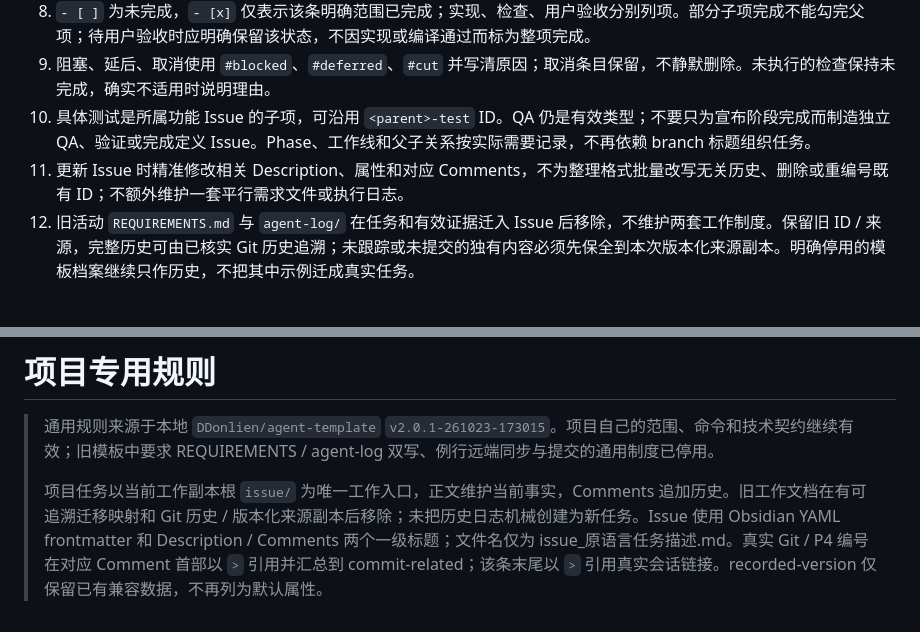
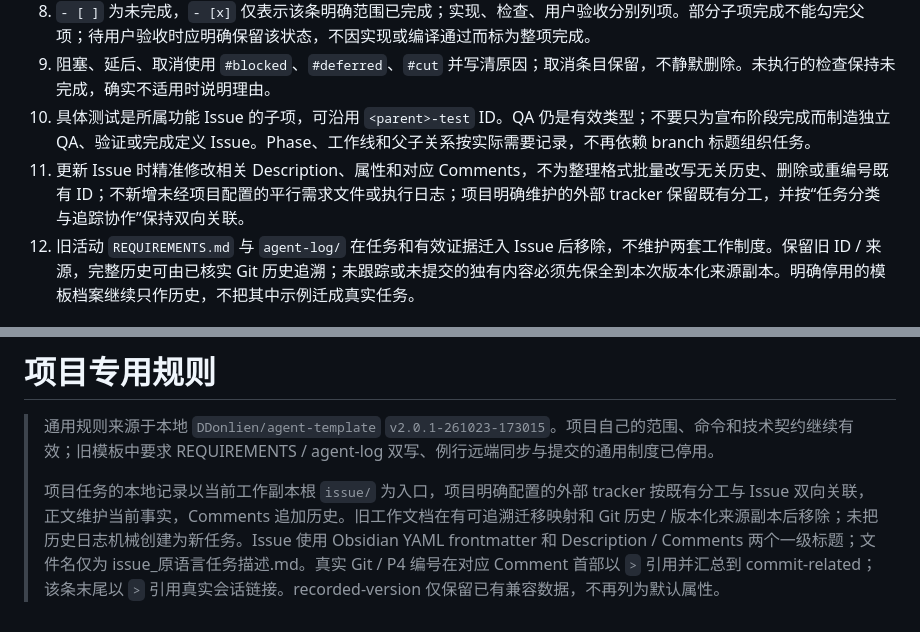
Before and after one commit to DDonlien/gsap-cookbook, a Markdown page: AGENTS.md, 2 parts joined by grey strips. GitHub-like rendering.

Commit message:
docs: 定义功能与事务任务的追踪协作
以最终用户可感知影响为唯一分类界限，自动关联合适 Issue。
外部 tracker 仅按项目配置维护双向关系，恢复执行吸收最新人工修正。
保留项目定制、字段和五维模型记录；完成相关文档的轻量检查。

Issues: issue-00002

```diff
--- a/AGENTS.md
+++ b/AGENTS.md
@@ -74,7 +85,7 @@ template-version: "v2.0.5-261028-071052"
 8. `- [ ]` 为未完成，`- [x]` 仅表示该条明确范围已完成；实现、检查、用户验收分别列项。部分子项完成不能勾完父项；待用户验收时应明确保留该状态，不因实现或编译通过而标为整项完成。
 9. 阻塞、延后、取消使用 `#blocked`、`#deferred`、`#cut` 并写清原因；取消条目保留，不静默删除。未执行的检查保持未完成，确实不适用时说明理由。
 10. 具体测试是所属功能 Issue 的子项，可沿用 `<parent>-test` ID。QA 仍是有效类型；不要只为宣布阶段完成而制造独立 QA、验证或完成定义 Issue。Phase、工作线和父子关系按实际需要记录，不再依赖 branch 标题组织任务。
-11. 更新 Issue 时精准修改相关 Description、属性和对应 Comments，不为整理格式批量改写无关历史、删除或重编号既有 ID；不额外维护一套平行需求文件或执行日志。
+11. 更新 Issue 时精准修改相关 Description、属性和对应 Comments，不为整理格式批量改写无关历史、删除或重编号既有 ID；不新增未经项目配置的平行需求文件或执行日志；项目明确维护的外部 tracker 保留既有分工，并按“任务分类与追踪协作”保持双向关联。
 12. 旧活动 `REQUIREMENTS.md` 与 `agent-log/` 在任务和有效证据迁入 Issue 后移除，不维护两套工作制度。保留旧 ID / 来源，完整历史可由已核实 Git 历史追溯；未跟踪或未提交的独有内容必须先保全到本次版本化来源副本。明确停用的模板档案继续只作历史，不把其中示例迁成真实任务。
 
 ## Issue 文件命名与版本关联
@@ -163,5 +174,5 @@ template-version: "v2.0.5-261028-071052"
 <!-- local-agent-template-rollout:v2.0.1-261023-173015 -->
 > 通用规则来源于本地 `DDonlien/agent-template` `v2.0.1-261023-173015`。项目自己的范围、命令和技术契约继续有效；旧模板中要求 REQUIREMENTS / agent-log 双写、例行远端同步与提交的通用制度已停用。
 >
-> 项目任务以当前工作副本根 `issue/` 为唯一工作入口，正文维护当前事实，Comments 追加历史。旧工作文档在有可追溯迁移映射和 Git 历史 / 版本化来源副本后移除；未把历史日志机械创建为新任务。Issue 使用 Obsidian YAML frontmatter 和 Description / Comments 两个一级标题；文件名仅为 issue_原语言任务描述.md。真实 Git / P4 编号在对应 Comment 首部以 `>` 引用并汇总到 commit-related；该条末尾以 `>` 引用真实会话链接。recorded-version 仅保留已有兼容数据，不再列为默认属性。
+> 项目任务的本地记录以当前工作副本根 `issue/` 为入口，项目明确配置的外部 tracker 按既有分工与 Issue 双向关联，正文维护当前事实，Comments 追加历史。旧工作文档在有可追溯迁移映射和 Git 历史 / 版本化来源副本后移除；未把历史日志机械创建为新任务。Issue 使用 Obsidian YAML frontmatter 和 Description / Comments 两个一级标题；文件名仅为 issue_原语言任务描述.md。真实 Git / P4 编号在对应 Comment 首部以 `>` 引用并汇总到 commit-related；该条末尾以 `>` 引用真实会话链接。recorded-version 仅保留已有兼容数据，不再列为默认属性。
 <!-- /local-agent-template-rollout -->
```
Also changed, not shown: other parts of AGENTS.md (+14 -3 lines), issue/issue_template.md (+2 -0 lines), issue/issue_定义功能与事务任务及双向追踪协作规范.md (added, +40 -0 lines).
